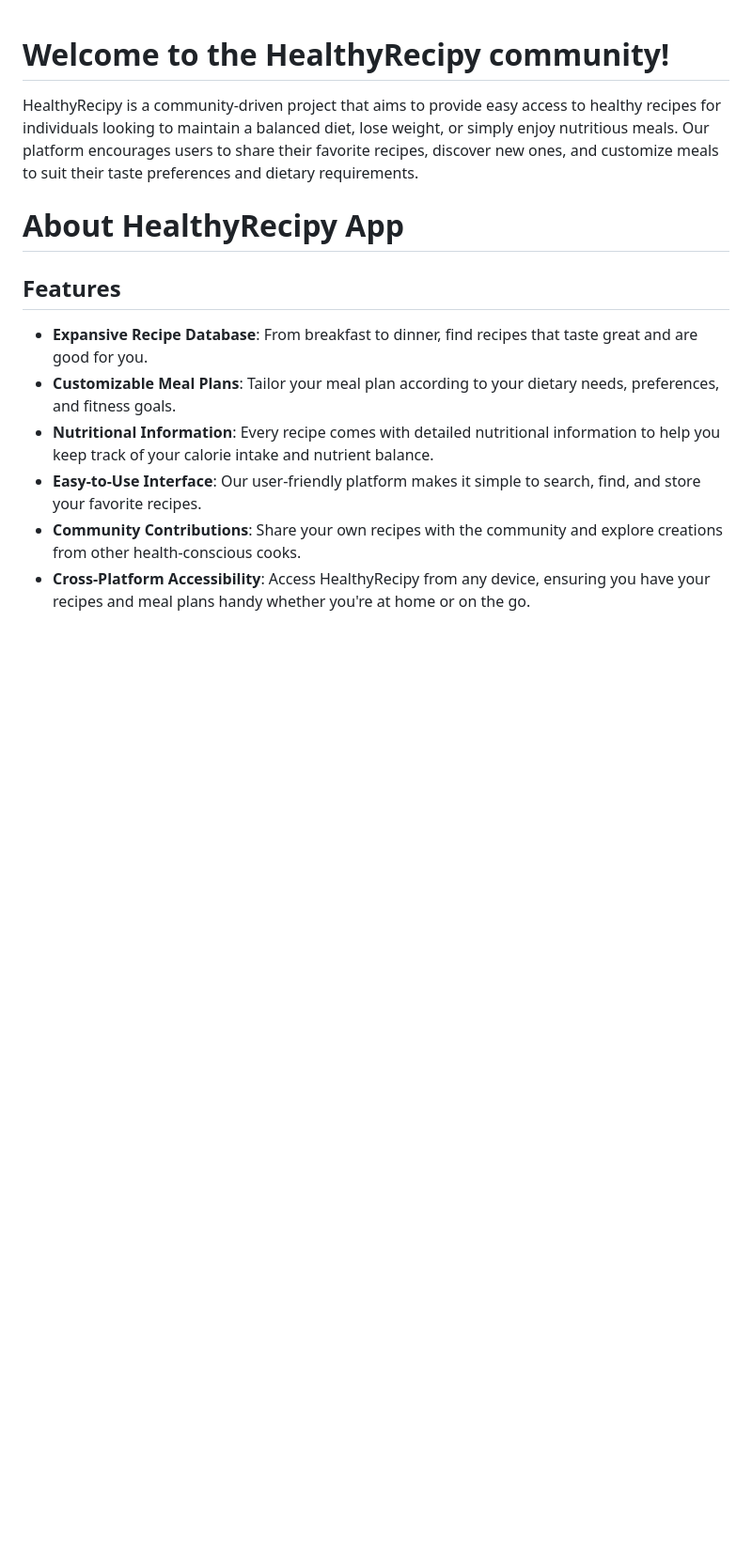
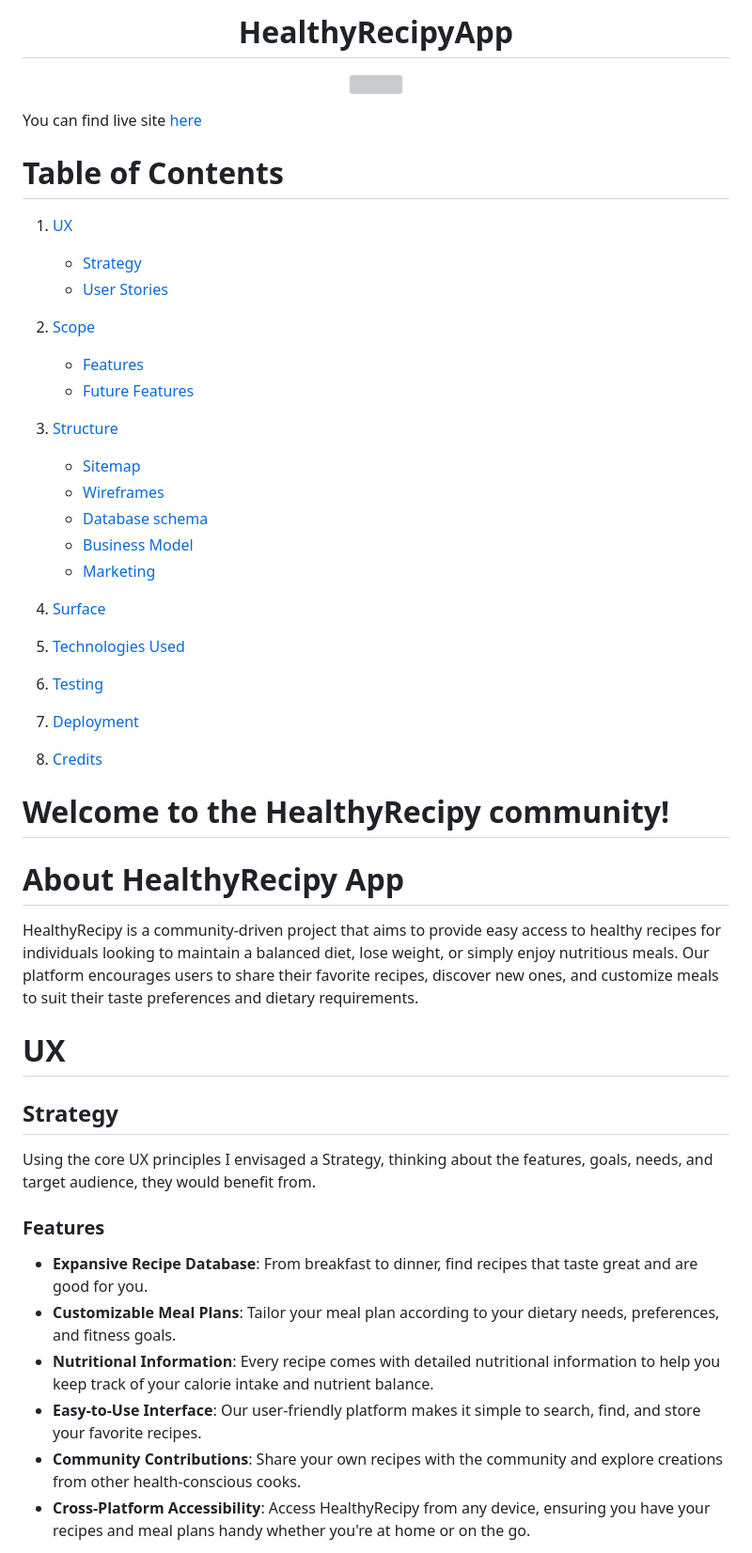
Before and after one commit to GracieteDev/healthy-recipy-django, a Markdown page: README.md, the part around one of its changes. Shown at 94% size. Drawn GitHub-style; blank space fills up the shorter version; grey boxes are pictures that could not be loaded.

```diff
--- a/README.md
+++ b/README.md
@@ -1,11 +1,55 @@
+<h1 align="center">HealthyRecipyApp</h1>
+
+<p align="center">
+<img src="assets/documents/README_docs/responsive-site.png" width="800" height="100%">
+</p>
+
+You can find live site [here](https://mmmm.herokuapp.com/)
+
+# Table of Contents
+
+1. [UX](#ux)
+
+   - [Strategy](#strategy)
+   - [User Stories](#user-stories)
+
+2. [Scope](#scope)
+
+   - [Features](#features)
+   - [Future Features](#future-features)
+
+3. [Structure](#structure)
+
+   - [Sitemap](#sitemap)
+   - [Wireframes](#wireframes)
+   - [Database schema](#database-schema)
+   - [Business Model](#business-model)
+   - [Marketing](#marketing)
+
+4. [Surface](#surface)
+
+5. [Technologies Used](#technologies-used)
+
+6. [Testing](#testing)
+
+7. [Deployment](#deployment)
+
+8. [Credits](#credits)
+
+
 # Welcome to the HealthyRecipy community!
+
+# About HealthyRecipy App
 
 HealthyRecipy is a community-driven project that aims to provide easy access to healthy recipes for individuals looking to maintain a balanced diet, lose weight, or simply enjoy nutritious meals. Our platform encourages users to share their favorite recipes, discover new ones, and customize meals to suit their taste preferences and dietary requirements.
 
+# UX
 
-# About HealthyRecipy App
+## Strategy
 
-## Features
+Using the core UX principles I envisaged a Strategy, thinking about the features, goals, needs, and  target audience, they would benefit from.
+
+### Features
 
 - **Expansive Recipe Database**: From breakfast to dinner, find recipes that taste great and are good for you.
 - **Customizable Meal Plans**: Tailor your meal plan according to your dietary needs, preferences, and fitness goals.
```
Also changed, not shown: other parts of README.md (+90 -20 lines).
